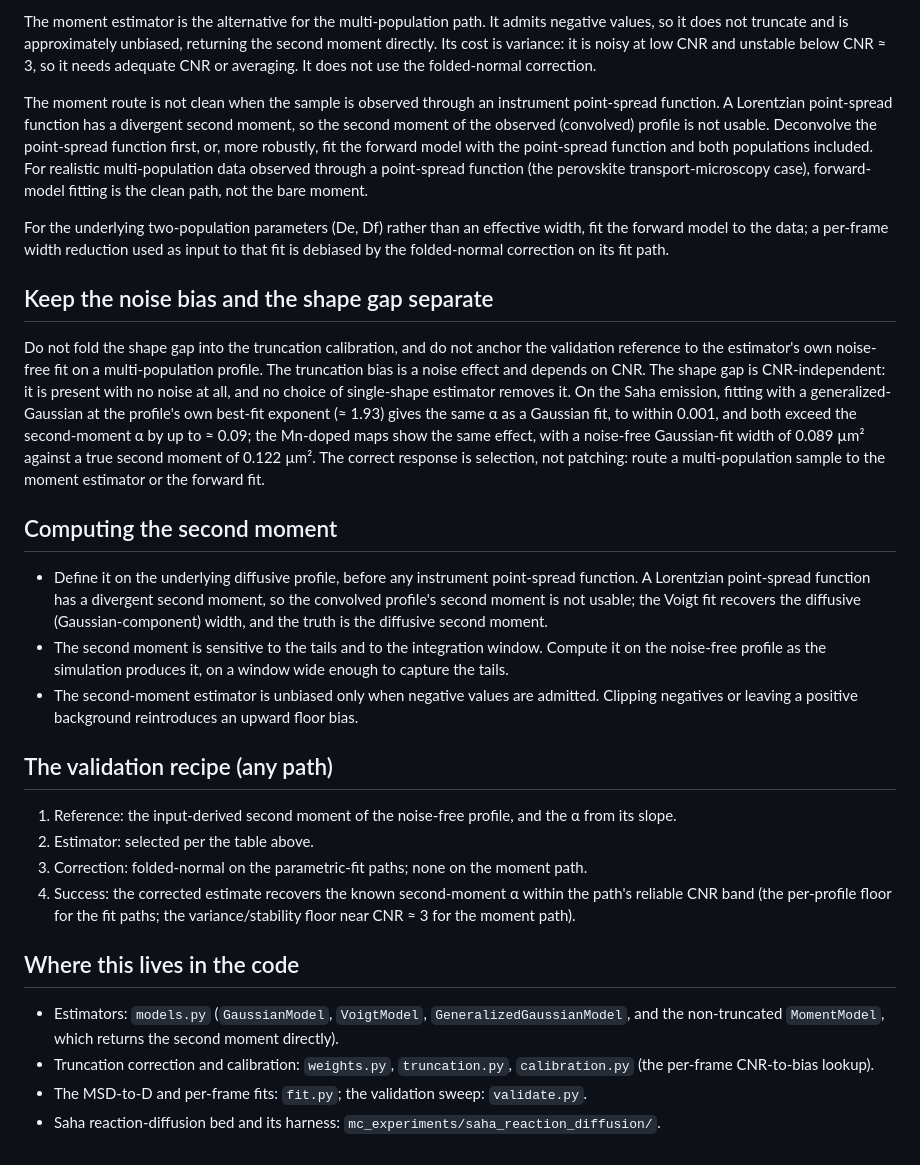
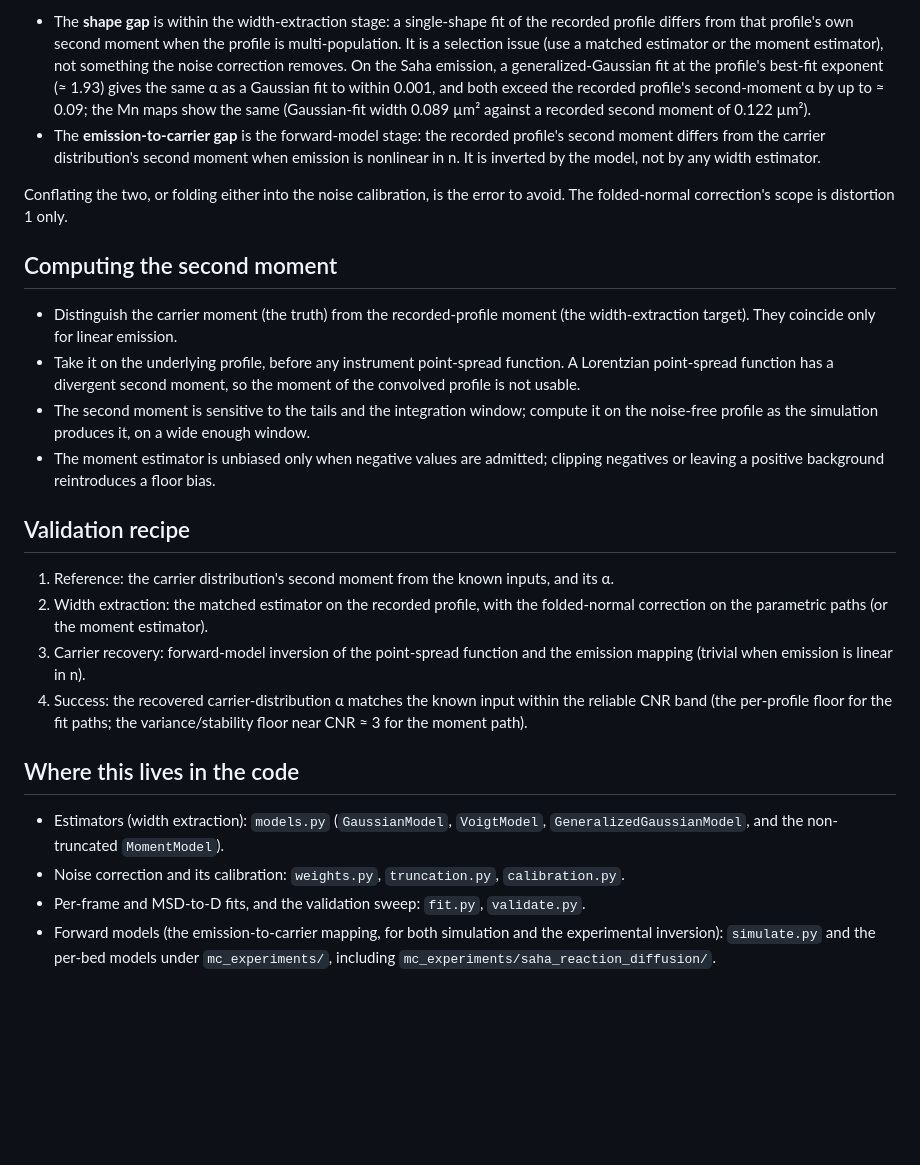
Before and after one commit to thiebes/folded-debias, a Markdown page: docs/VALIDATION_DESIGN.md, the part around one of its changes. Drawn GitHub-style; blank space fills up the shorter version.

Commit message:
Validation design: target the carrier distribution; three-distortion recovery chain; scope folded-normal to the noise stage

```diff
--- a/docs/VALIDATION_DESIGN.md
+++ b/docs/VALIDATION_DESIGN.md
@@ -70,69 +100,53 @@ correction.
 
-The moment estimator is the alternative for the multi-population path. It admits
-negative values, so it does not truncate and is approximately unbiased,
-returning the second moment directly. Its cost is variance: it is noisy at low
-CNR and unstable below CNR ≈ 3, so it needs adequate CNR or averaging. It does
-not use the folded-normal correction.
+- The **shape gap** is within the width-extraction stage: a single-shape fit of
+  the recorded profile differs from that profile's own second moment when the
+  profile is multi-population. It is a selection issue (use a matched estimator
+  or the moment estimator), not something the noise correction removes. On the
+  Saha emission, a generalized-Gaussian fit at the profile's best-fit exponent
+  (≈ 1.93) gives the same α as a Gaussian fit to within 0.001, and both exceed
+  the recorded profile's second-moment α by up to ≈ 0.09; the Mn maps show the
+  same (Gaussian-fit width 0.089 µm² against a recorded second moment of
+  0.122 µm²).
+- The **emission-to-carrier gap** is the forward-model stage: the recorded
+  profile's second moment differs from the carrier distribution's second moment
+  when emission is nonlinear in n. It is inverted by the model, not by any width
+  estimator.
 
-The moment route is not clean when the sample is observed through an instrument
-point-spread function. A Lorentzian point-spread function has a divergent second
-moment, so the second moment of the observed (convolved) profile is not usable.
-Deconvolve the point-spread function first, or, more robustly, fit the forward
-model with the point-spread function and both populations included. For
-realistic multi-population data observed through a point-spread function (the
-perovskite transport-microscopy case), forward-model fitting is the clean path,
-not the bare moment.
-
-For the underlying two-population parameters (De, Df) rather than an effective
-width, fit the forward model to the data; a per-frame width reduction used as
-input to that fit is debiased by the folded-normal correction on its fit path.
-
-## Keep the noise bias and the shape gap separate
-
-Do not fold the shape gap into the truncation calibration, and do not anchor the
-validation reference to the estimator's own noise-free fit on a multi-population
-profile. The truncation bias is a noise effect and depends on CNR. The shape gap
-is CNR-independent: it is present with no noise at all, and no choice of
-single-shape estimator removes it. On the Saha emission, fitting with a
-generalized-Gaussian at the profile's own best-fit exponent (≈ 1.93) gives the
-same α as a Gaussian fit, to within 0.001, and both exceed the second-moment α
-by up to ≈ 0.09; the Mn-doped maps show the same effect, with a noise-free
-Gaussian-fit width of 0.089 µm² against a true second moment of 0.122 µm². The
-correct response is selection, not patching: route a multi-population sample to
-the moment estimator or the forward fit.
+Conflating the two, or folding either into the noise calibration, is the error to
+avoid. The folded-normal correction's scope is distortion 1 only.
 
 ## Computing the second moment
 
-- Define it on the underlying diffusive profile, before any instrument
-  point-spread function. A Lorentzian point-spread function has a divergent
-  second moment, so the convolved profile's second moment is not usable; the
-  Voigt fit recovers the diffusive (Gaussian-component) width, and the truth is
-  the diffusive second moment.
-- The second moment is sensitive to the tails and to the integration window.
-  Compute it on the noise-free profile as the simulation produces it, on a
-  window wide enough to capture the tails.
-- The second-moment estimator is unbiased only when negative values are
-  admitted. Clipping negatives or leaving a positive background reintroduces an
-  upward floor bias.
+- Distinguish the carrier moment (the truth) from the recorded-profile moment
+  (the width-extraction target). They coincide only for linear emission.
+- Take it on the underlying profile, before any instrument point-spread
+  function. A Lorentzian point-spread function has a divergent second moment, so
+  the moment of the convolved profile is not usable.
+- The second moment is sensitive to the tails and the integration window;
+  compute it on the noise-free profile as the simulation produces it, on a wide
+  enough window.
+- The moment estimator is unbiased only when negative values are admitted;
+  clipping negatives or leaving a positive background reintroduces a floor bias.
 
-## The validation recipe (any path)
+## Validation recipe
 
-1. Reference: the input-derived second moment of the noise-free profile, and the
-   α from its slope.
-2. Estimator: selected per the table above.
-3. Correction: folded-normal on the parametric-fit paths; none on the moment
-   path.
-4. Success: the corrected estimate recovers the known second-moment α within the
-   path's reliable CNR band (the per-profile floor for the fit paths; the
+1. Reference: the carrier distribution's second moment from the known inputs, and
+   its α.
+2. Width extraction: the matched estimator on the recorded profile, with the
+   folded-normal correction on the parametric paths (or the moment estimator).
+3. Carrier recovery: forward-model inversion of the point-spread function and the
+   emission mapping (trivial when emission is linear in n).
+4. Success: the recovered carrier-distribution α matches the known input within
+   the reliable CNR band (the per-profile floor for the fit paths; the
    variance/stability floor near CNR ≈ 3 for the moment path).
 
 ## Where this lives in the code
 
-- Estimators: `models.py` (`GaussianModel`, `VoigtModel`,
-  `GeneralizedGaussianModel`, and the non-truncated `MomentModel`, which returns
-  the second moment directly).
-- Truncation correction and calibration: `weights.py`, `truncation.py`,
-  `calibration.py` (the per-frame CNR-to-bias lookup).
-- The MSD-to-D and per-frame fits: `fit.py`; the validation sweep: `validate.py`.
-- Saha reaction-diffusion bed and its harness:
-  `mc_experiments/saha_reaction_diffusion/`.
+- Estimators (width extraction): `models.py` (`GaussianModel`, `VoigtModel`,
+  `GeneralizedGaussianModel`, and the non-truncated `MomentModel`).
+- Noise correction and its calibration: `weights.py`, `truncation.py`,
+  `calibration.py`.
+- Per-frame and MSD-to-D fits, and the validation sweep: `fit.py`, `validate.py`.
+- Forward models (the emission-to-carrier mapping, for both simulation and the
+  experimental inversion): `simulate.py` and the per-bed models under
+  `mc_experiments/`, including `mc_experiments/saha_reaction_diffusion/`.
```
Also changed, not shown: other parts of docs/VALIDATION_DESIGN.md (+82 -52 lines).
